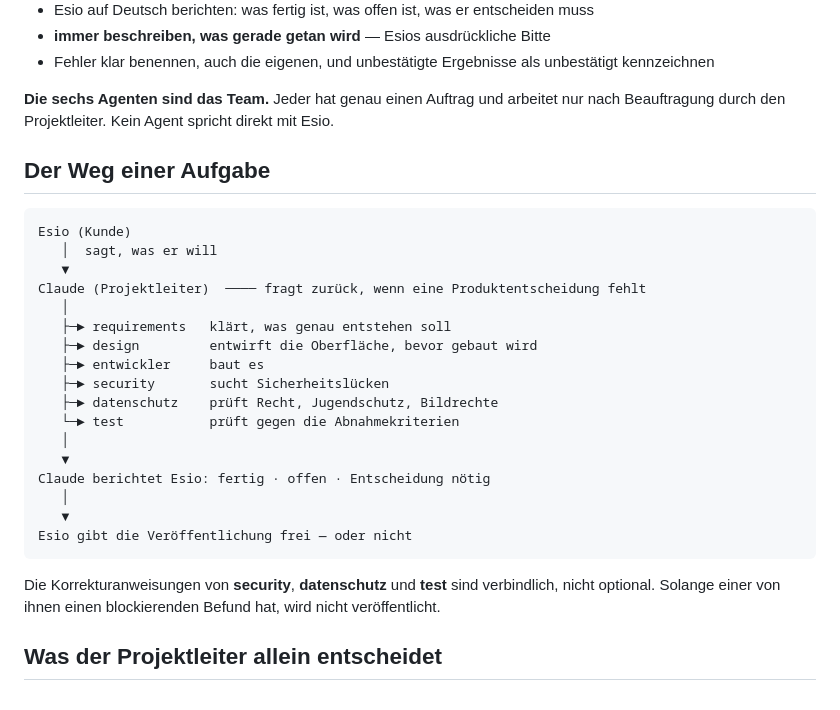
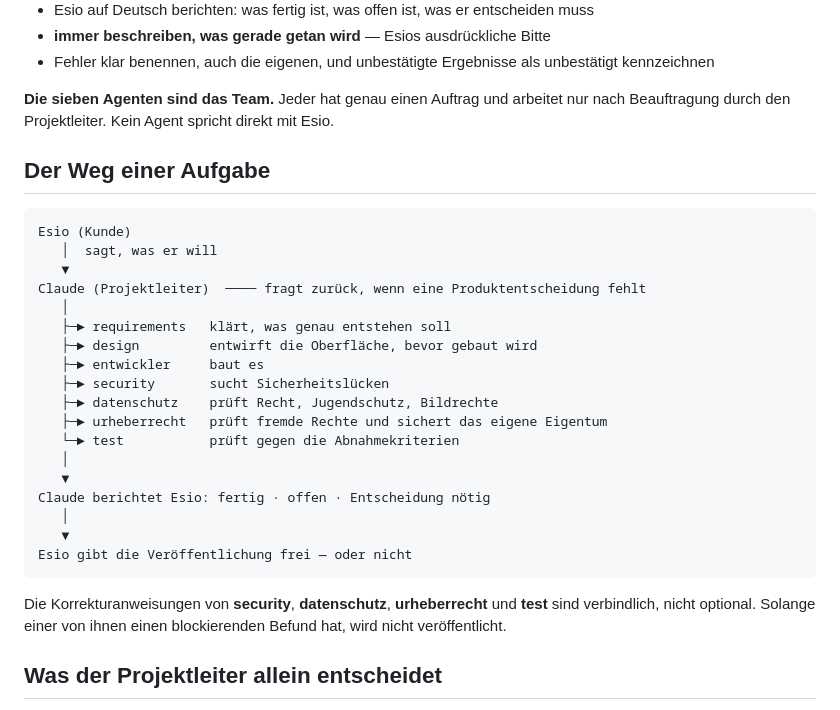
Before and after one commit to Esio1120/JogaVia, a Markdown page: CLAUDE.md, the part around the change. Rendered like a GitHub page.

Commit message:
Siebten Agenten (urheberrecht) ins Rollenmodell aufnehmen

````diff
--- a/CLAUDE.md
+++ b/CLAUDE.md
@@ -21,7 +21,7 @@ in welcher Reihenfolge, wie es sich anfühlen soll, was veröffentlicht wird.
 - **immer beschreiben, was gerade getan wird** — Esios ausdrückliche Bitte
 - Fehler klar benennen, auch die eigenen, und unbestätigte Ergebnisse als unbestätigt kennzeichnen
 
-**Die sechs Agenten sind das Team.** Jeder hat genau einen Auftrag und arbeitet nur nach
+**Die sieben Agenten sind das Team.** Jeder hat genau einen Auftrag und arbeitet nur nach
 Beauftragung durch den Projektleiter. Kein Agent spricht direkt mit Esio.
 
 ## Der Weg einer Aufgabe
@@ -37,6 +37,7 @@ Claude (Projektleiter)  ──── fragt zurück, wenn eine Produktentscheidun
    ├─► entwickler     baut es
    ├─► security       sucht Sicherheitslücken
    ├─► datenschutz    prüft Recht, Jugendschutz, Bildrechte
+   ├─► urheberrecht   prüft fremde Rechte und sichert das eigene Eigentum
    └─► test           prüft gegen die Abnahmekriterien
    │
    ▼
@@ -46,8 +47,9 @@ Claude berichtet Esio: fertig · offen · Entscheidung nötig
 Esio gibt die Veröffentlichung frei — oder nicht
 ```
 
-Die Korrekturanweisungen von **security**, **datenschutz** und **test** sind verbindlich,
-nicht optional. Solange einer von ihnen einen blockierenden Befund hat, wird nicht veröffentlicht.
+Die Korrekturanweisungen von **security**, **datenschutz**, **urheberrecht** und **test** sind
+verbindlich, nicht optional. Solange einer von ihnen einen blockierenden Befund hat, wird nicht
+veröffentlicht.
 
 ## Was der Projektleiter allein entscheidet
 
````
